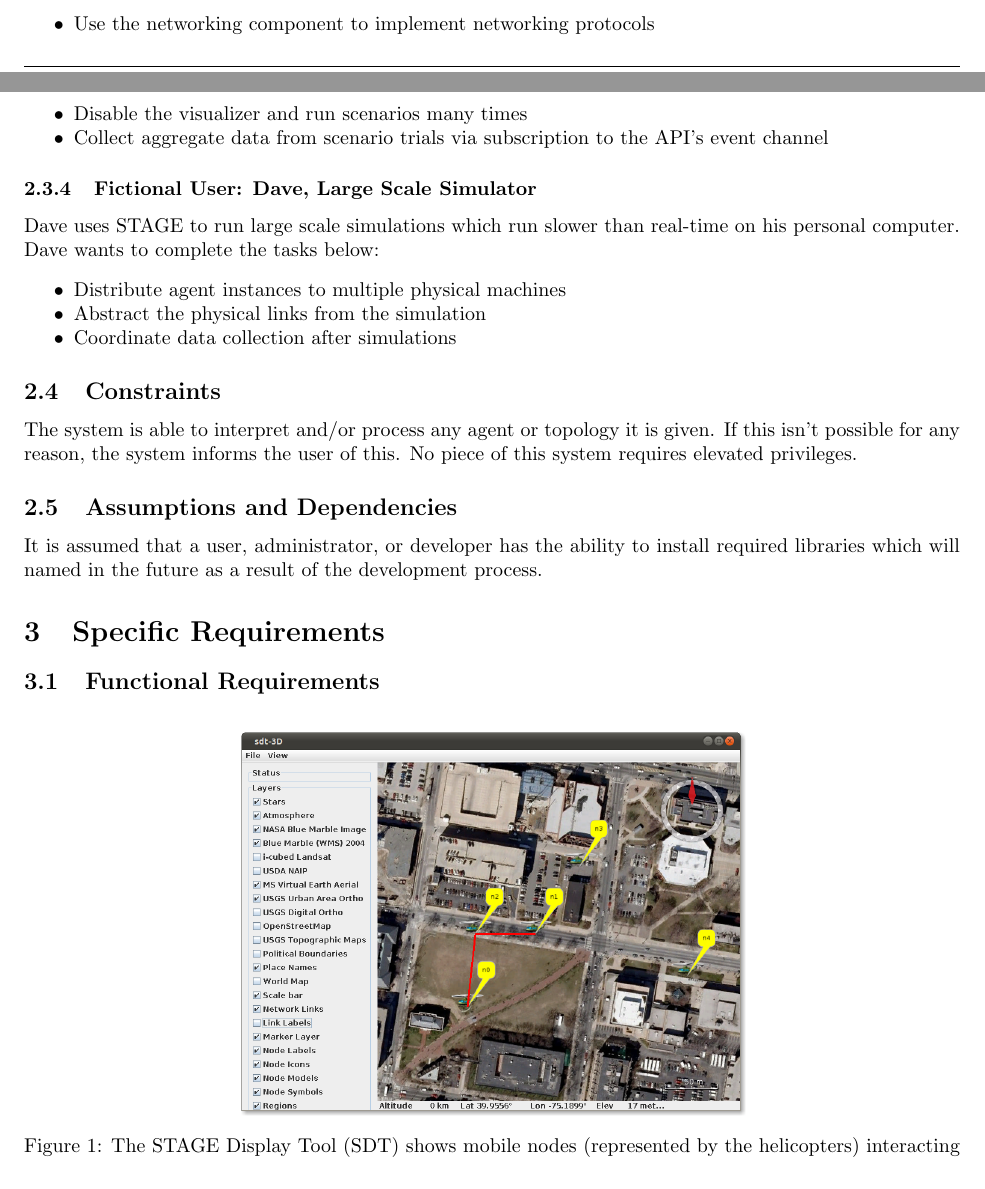
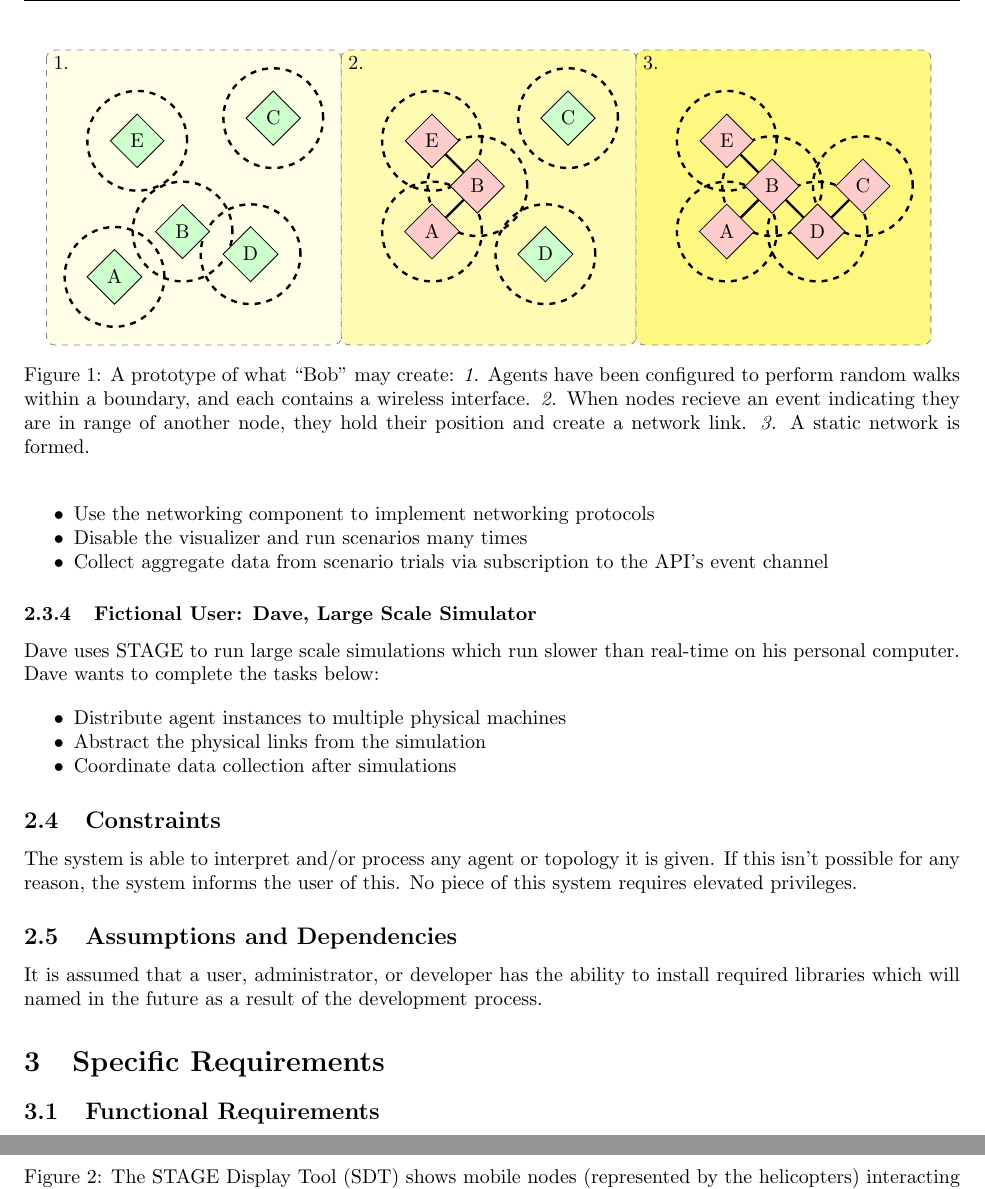
Before and after one commit to di/ahoy, a LaTeX paper (docs/requirements/requirements.tex, which reads docs/common/proto-fig.tikz): two parts of pages 8 and 9 of 14 before the commit and two parts of pages 9 and 15 of 15 after it, joined at a grey line, cut at the place of the change. Compiled offline with pdfLaTeX.

Commit message:
Oh hey look I finally put the logo in a separate file (and made the figure a tikz image after all)

```diff
--- /dev/null
+++ b/docs/common/proto-fig.tikz
@@ -0,0 +1,64 @@
+\begin{tikzpicture} [scale=.4]
+    \path[fill=yellow!10,rounded corners, draw=black!50, dashed]
+                (-3,10) rectangle (10,-3);
+    \draw (-3,10) node[anchor=north west, draw=none]{1.};
+
+    \draw[very thick,dashed] (0,0) circle (2.2);
+    \draw[very thick,dashed] (3,2) circle (2.2);
+    \draw[very thick,dashed] (7,7) circle (2.2);
+    \draw[very thick,dashed] (6,1) circle (2.2);
+    \draw[very thick,dashed] (1,6) circle (2.2);
+
+    \node[diamond, draw, fill=green!20] (a) at (0,0) {A};
+    \node[diamond, draw, fill=green!20] (b) at (3,2) {B};
+    \node[diamond, draw, fill=green!20] (c) at (7,7) {C};
+    \node[diamond, draw, fill=green!20] (d) at (6,1) {D};
+    \node[diamond, draw, fill=green!20] (e) at (1,6) {E};
+
+    %%two
+    \path[fill=yellow!30,rounded corners, draw=black!50, dashed]
+                (10,10) rectangle (23,-3);
+    \draw (10,10) node[anchor=north west, draw=none]{2.};
+
+    \draw[very thick,dashed] (14,2) circle (2.2);
+    \draw[very thick,dashed] (16,4) circle (2.2);
+    \draw[very thick,dashed] (20,7) circle (2.2);
+    \draw[very thick,dashed] (19,1) circle (2.2);
+    \draw[very thick,dashed] (14,6) circle (2.2);
+
+    \node[diamond, draw, fill=red!20] (a2) at (14,2) {A};
+    \node[diamond, draw, fill=red!20] (b2) at (16,4) {B};
+    \node[diamond, draw, fill=green!20] (c2) at (20,7) {C};
+    \node[diamond, draw, fill=green!20] (d2) at (19,1) {D};
+    \node[diamond, draw, fill=red!20] (e2) at (14,6) {E};
+
+    \path[-, very thick] (b2) edge (a2);
+    \path[-, very thick] (b2) edge (e2);
+
+    %%three
+    \path[fill=yellow!50,rounded corners, draw=black!50, dashed]
+                (23,10) rectangle (36,-3);
+    \draw (23,10) node[anchor=north west, draw=none]{3.};
+
+    \draw[very thick,dashed] (27,2) circle (2.2);
+    \draw[very thick,dashed] (29,4) circle (2.2);
+    \draw[very thick,dashed] (33,4) circle (2.2);
+    \draw[very thick,dashed] (31,2) circle (2.2);
+    \draw[very thick,dashed] (27,6) circle (2.2);
+
+    \node[diamond, draw, fill=red!20] (a3) at (27,2) {A};
+    \node[diamond, draw, fill=red!20] (b3) at (29,4) {B};
+    \node[diamond, draw, fill=red!20] (c3) at (33,4) {C};
+    \node[diamond, draw, fill=red!20] (d3) at (31,2) {D};
+    \node[diamond, draw, fill=red!20] (e3) at (27,6) {E};
+
+    \path[-, very thick] (b3) edge (a3);
+    \path[-, very thick] (b3) edge (e3);
+    \path[-, very thick] (b3) edge (d3);
+    \path[-, very thick] (d3) edge (c3);
+
+    %\begin{scope}[very thick,dashed]
+    %\draw (0,0) circle (.5cm);
+    %\draw (0,0) circle (1cm);
+    %\end{scope} \draw[thin] (0,0) circle (1.5cm);
+ \end{tikzpicture}
--- a/docs/requirements/requirements.tex
+++ b/docs/requirements/requirements.tex
@@ -173,7 +61,7 @@
 	\and Maria Kolakowska \\\url{maria.j.kolakowska@drexel.edu}
     \and Aaron Rosenfeld \\\url{aaron.rosenfeld@drexel.edu}
 }
-\date{\mydate\\Version 5}
+\date{\mydate\\Version 6}
 
 \begin{document}
 \pagenumbering{roman}
@@ -371,6 +257,13 @@ the visualization:
     \item Visualize simulation events including link changes and entity movements
     \item View output from agents if implemented
 \end{itemize*}
+
+\begin{figure}
+    \centering
+    \input{../common/proto-fig.tikz}
+    \caption[Prototype Use Case Diagram]%
+    {A prototype of what ``Bob'' may create: \emph{1.} Agents have been configured to perform random walks within a boundary, and each contains a wireless interface. \emph{2.} When nodes recieve an event indicating they are in range of another node, they hold their position and create a network link. \emph{3.} A static network is formed.}
+\end{figure}
 
 \subsubsection{Fictional User: Bob, Agent Algorithm Researcher%
   \label{bob}%
```
Also changed, not shown: docs/common/logo.tikz (added, +111 -0 lines), docs/prototype/prototype.tex (+23 -2 lines), docs/requirements/requirements.tex (120 more changed lines).
